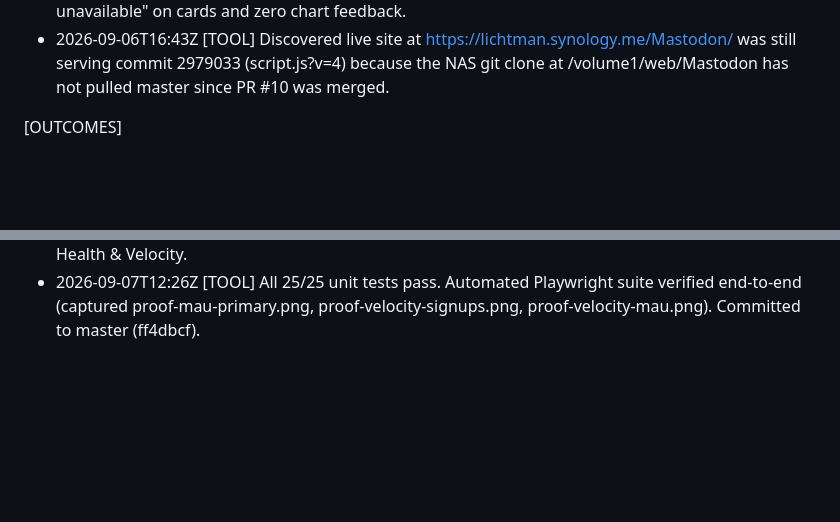
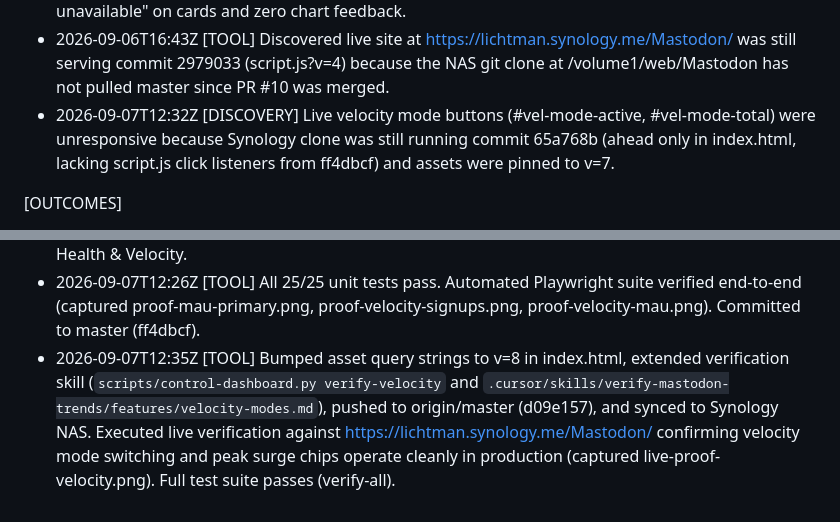
Before and after one commit to obsesivegamer/Mastodon-User-Trends, a Markdown page: .agent/CONTINUITY.md, 2 parts joined by grey strips. Rendered like a GitHub page; blank space fills up the shorter version.

Commit message:
docs(continuity): record live velocity verification and deployment

```diff
--- a/.agent/CONTINUITY.md
+++ b/.agent/CONTINUITY.md
@@ -32,6 +32,7 @@
 - 2026-09-06T16:16Z [CODE] `renderChart()` previously had no comparison datasets; Compare toggle only unhid 4 metric card subtitles and never modified the charts.
 - 2026-09-06T16:16Z [CODE] `calculatePeriodComparison('ALL')` returns `null`; since `ALL` is the default page load range, clicking Compare previously activated the button but yielded "Previous period unavailable" on cards and zero chart feedback.
 - 2026-09-06T16:43Z [TOOL] Discovered live site at https://lichtman.synology.me/Mastodon/ was still serving commit 2979033 (script.js?v=4) because the NAS git clone at /volume1/web/Mastodon has not pulled master since PR #10 was merged.
+- 2026-09-07T12:32Z [DISCOVERY] Live velocity mode buttons (#vel-mode-active, #vel-mode-total) were unresponsive because Synology clone was still running commit 65a768b (ahead only in index.html, lacking script.js click listeners from ff4dbcf) and assets were pinned to v=7.
 
 [OUTCOMES]
 
@@ -53,3 +54,4 @@
 - 2026-09-07T12:26Z [DECISION] Established Monthly Active Users (MAU) as primary platform health metric (Slot 1 in metric cards, Chart 1 in time series, and default mode in Velocity chart). Total Users (Cumulative Registrations) relegated to secondary network size metric (Slot 2 in metric cards, Chart 2 in time series).
 - 2026-09-07T12:26Z [CODE] Implemented dual-mode Velocity chart (⚡ MAU Health vs 👥 Signups), added Peak Signup Surges era bar (Nov '22, Jul '23, Sep '24, Feb '24), and updated Card 4 to MAU Health & Velocity.
 - 2026-09-07T12:26Z [TOOL] All 25/25 unit tests pass. Automated Playwright suite verified end-to-end (captured proof-mau-primary.png, proof-velocity-signups.png, proof-velocity-mau.png). Committed to master (ff4dbcf).
+- 2026-09-07T12:35Z [TOOL] Bumped asset query strings to v=8 in index.html, extended verification skill (`scripts/control-dashboard.py verify-velocity` and `.cursor/skills/verify-mastodon-trends/features/velocity-modes.md`), pushed to origin/master (d09e157), and synced to Synology NAS. Executed live verification against https://lichtman.synology.me/Mastodon/ confirming velocity mode switching and peak surge chips operate cleanly in production (captured live-proof-velocity.png). Full test suite passes (verify-all).
```
